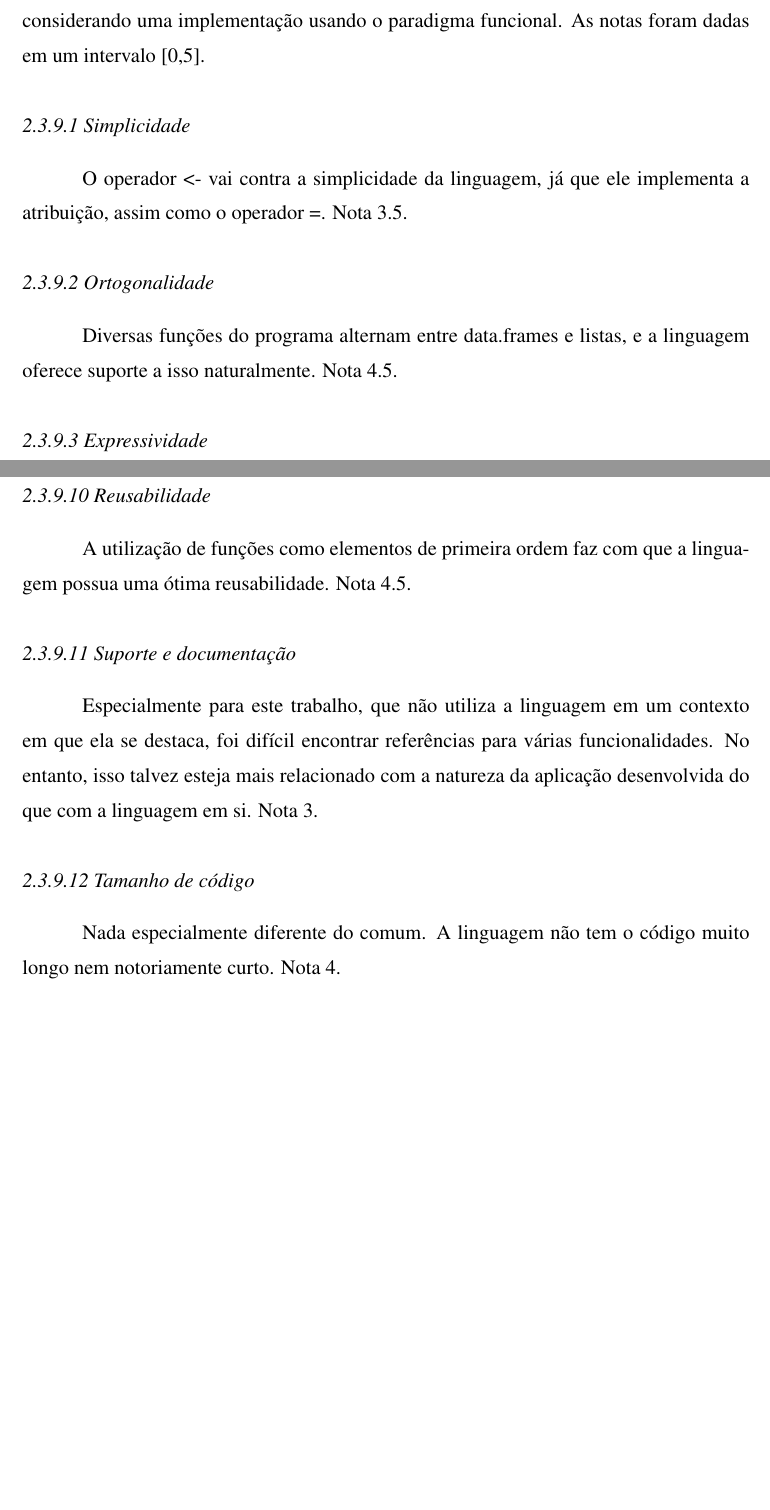
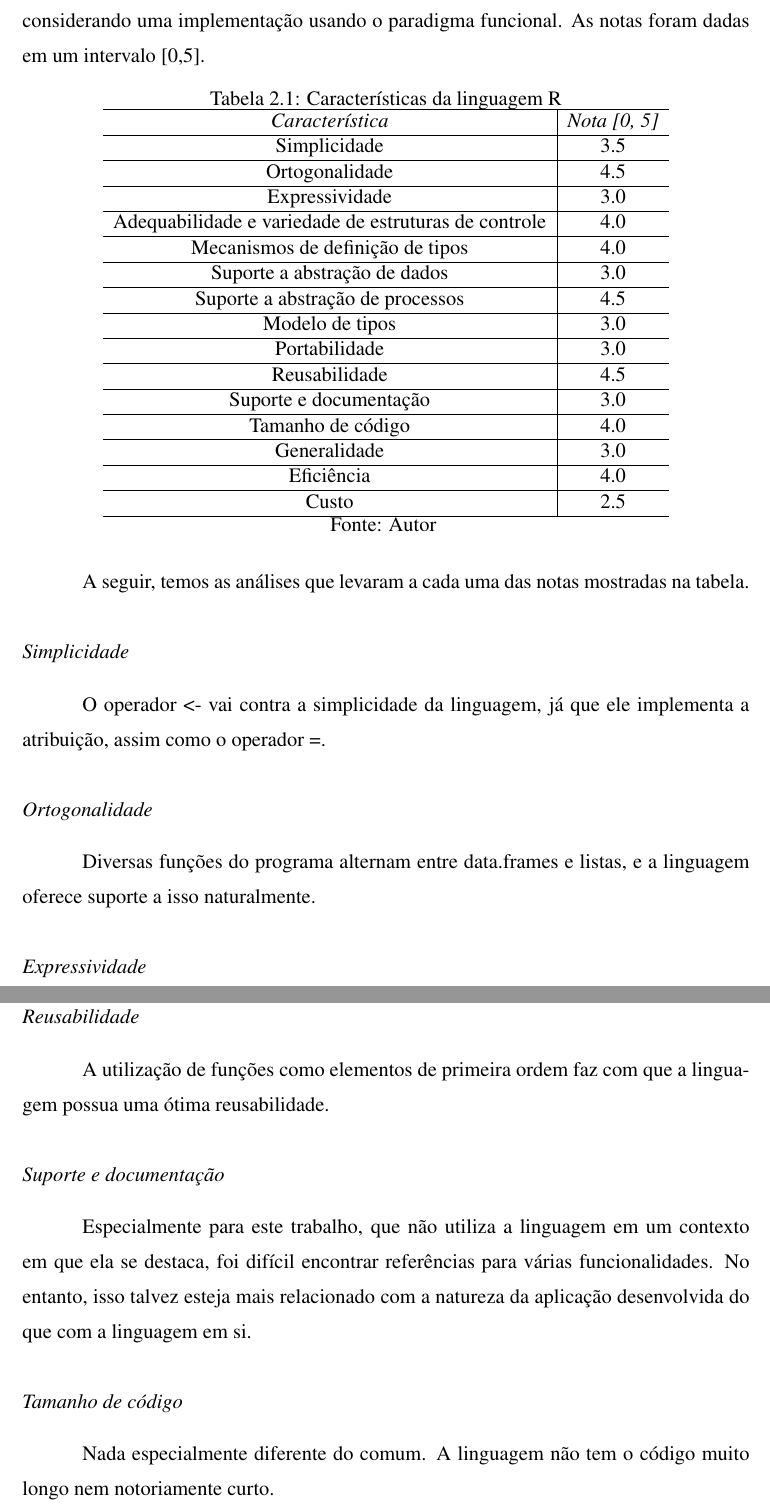
Before and after one commit to lbassis/galaxias, a LaTeX thesis (report/relatorio.tex): two parts of pages 14 and 15 of 18 before the commit and two parts of pages 14 and 16 of 18 after it, joined at a grey line, cut so that both start at the same text, the shorter picture padded with empty space. The pictures show the PDF file report/relatorio.pdf that the author committed with the source.

Commit message:
crit.tabela - ok

```diff
--- a/report/relatorio.tex
+++ b/report/relatorio.tex
@@ -431,8 +431,53 @@ de partículas, enquanto o eixo Y representa o número de comparações.
 
 A seguir são atribuídas notas às diferentes características da linguagem R quando considerando uma implementação usando o paradigma funcional. As notas foram dadas em um intervalo [0,5].
 
+
+\begin{table}[ht]
+  \caption{Características da linguagem R}
+  \centering
+    \begin{tabular}{ c | c }
+        \hline
+        \textit{Característica} &
+        \textit{Nota [0, 5]} \\
+        \hline
+        Simplicidade & 3.5\\
+        \hline
+        Ortogonalidade & 4.5\\
+        \hline
+        Expressividade & 3.0\\
+        \hline
+        Adequabilidade e variedade de estruturas de controle & 4.0\\
+        \hline
+        Mecanismos de definição de tipos & 4.0\\
+        \hline
+        Suporte a abstração de dados & 3.0\\
+        \hline
+        Suporte a abstração de processos & 4.5\\
+        \hline
+        Modelo de tipos & 3.0\\
+        \hline
+        Portabilidade & 3.0\\
+        \hline
+        Reusabilidade & 4.5\\
+        \hline
+        Suporte e documentação & 3.0\\
+        \hline
+        Tamanho de código & 4.0\\
+        \hline
+        Generalidade & 3.0\\
+        \hline
+        Eficiência & 4.0\\
+        \hline
+        Custo & 2.5\\
+      \hline
+    \end{tabular}
+     \fonte{Autor}
+  \label{tab:caracteristicas}
+\end{table}
+
+A seguir, temos as análises que levaram a cada uma das notas mostradas na tabela.
+
 \subsubsection{Simplicidade}
-O operador <- vai contra a simplicidade da linguagem, já que ele implementa a atribuição, assim como o operador =. Nota 3.5.
+O operador <- vai contra a simplicidade da linguagem, já que ele implementa a atribuição, assim como o operador =.
 
 \subsubsection{Ortogonalidade}
-Diversas funções do programa alternam entre data.frames e listas, e a linguagem oferece suporte a isso naturalmente. Nota 4.5.
@@ -451,2 +497,3 @@ A linguagem fornece a estrutura data.frame, que equivale a uma tabela em que cad
 
 \subsubsection{Suporte a abstração de processos}
+Implementa funções recursivas e inclusive funções como elementos de primeira ordem, tornando o suporte a abstração de processos excelente.
@@ -460,9 +506,8 @@ A linguagem oferece diversos pacotes, mas todos os utilizados precisaram ser ins
 
 \subsubsection{Reusabilidade}
-A utilização de funções como elementos de primeira ordem faz com que a linguagem possua uma ótima reusabilidade. Nota 4.5.
+A utilização de funções como elementos de primeira ordem faz com que a linguagem possua uma ótima reusabilidade.
 
 \subsubsection{Suporte e documentação}
-Especialmente para este trabalho, que não utiliza a linguagem em um contexto em que ela se destaca, foi difícil encontrar referências para várias funcionalidades. No entanto, isso talvez esteja mais relacionado com a natureza da aplicação desenvolvida do que com a linguagem em si. Nota 3.
+Especialmente para este trabalho, que não utiliza a linguagem em um contexto em que ela se destaca, foi difícil encontrar referências para várias funcionalidades. No entanto, isso talvez esteja mais relacionado com a natureza da aplicação desenvolvida do que com a linguagem em si.
 
 \subsubsection{Tamanho de código}
-Nada especialmente diferente do comum. A linguagem não tem o código muito longo nem notoriamente curto. Nota 4.
```
Also changed, not shown: report/relatorio.pdf, report/relatorio.tex (21 more changed lines), 3 other files.
